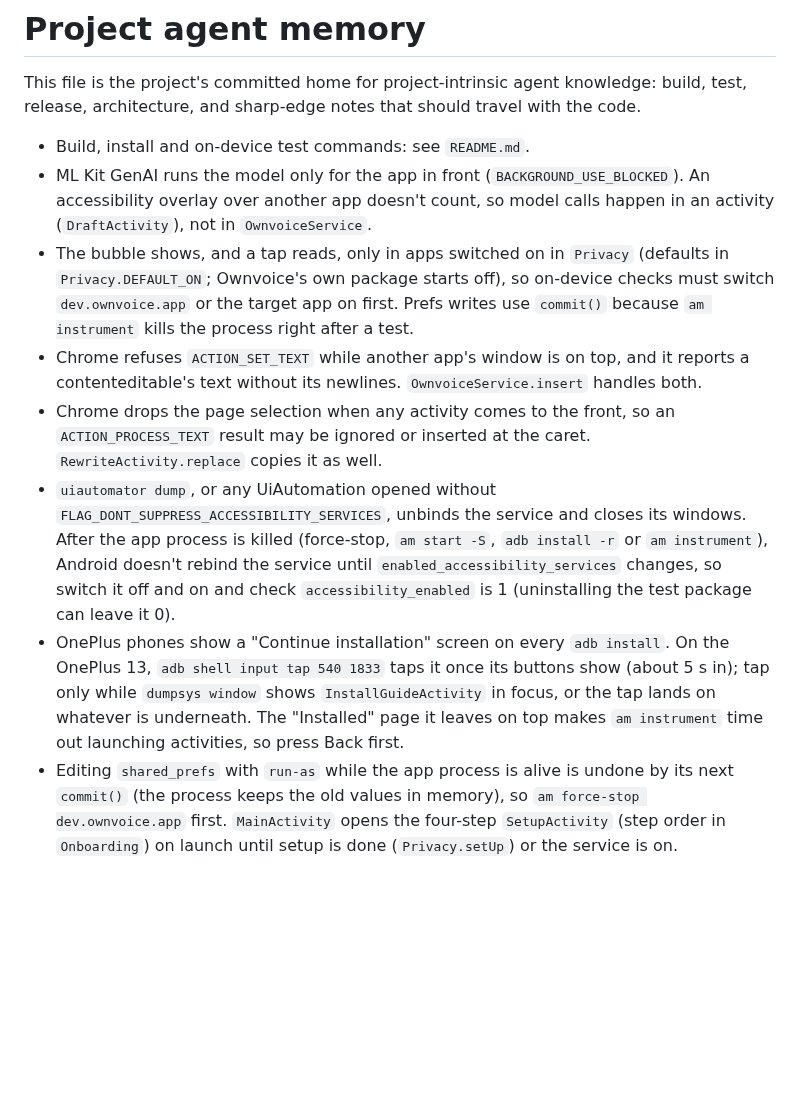
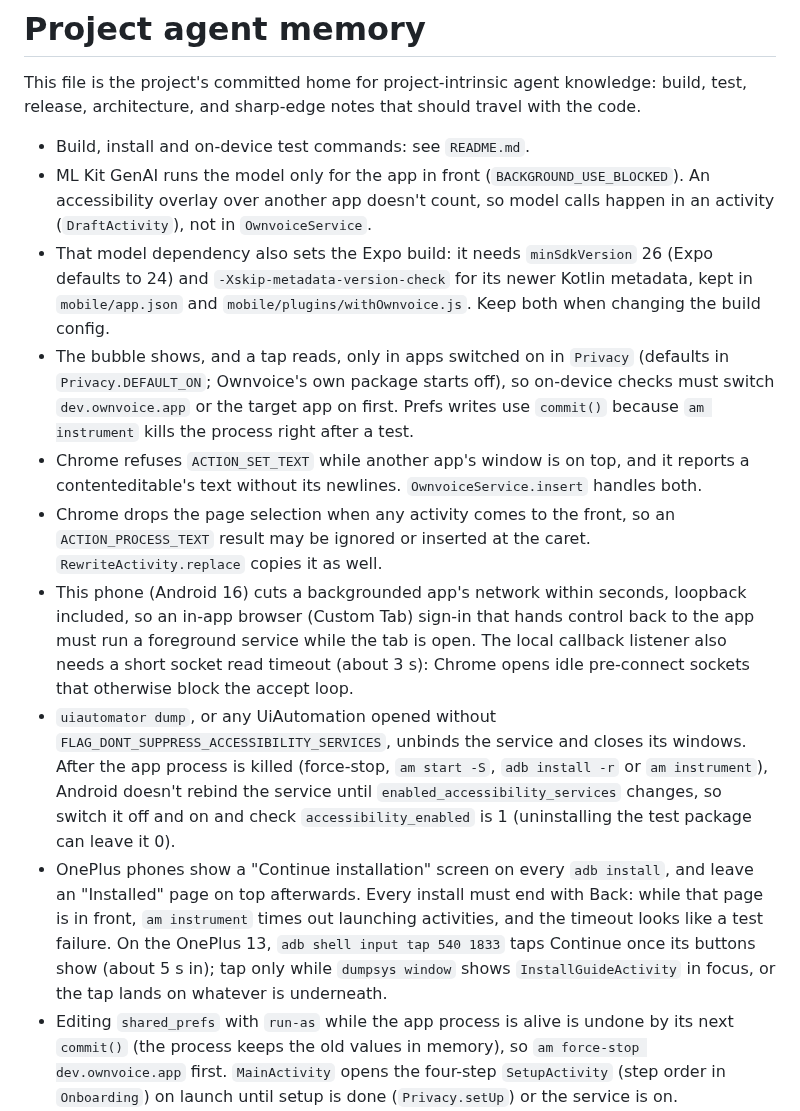
Before and after one commit to umeranjum17/ownvoice, a Markdown page: AGENTS.md, the part around the change. Drawn GitHub-style; blank space fills up the shorter version.

Commit message:
docs(AGENTS.md): record Expo build pins, phone network cut, OnePlus Back press (#31)
Three notes that each cost real sessions to rediscover:

- ML Kit GenAI pins the Expo build (minSdkVersion 26, -Xskip-metadata-version-check
  in mobile/app.json and mobile/plugins/withOwnvoice.js); recorded so build-config
  tidy-ups do not silently break the model.
- On Android 16 this phone cuts a backgrounded app's network (loopback included)
  within seconds, so Custom Tab sign-in needs a foreground service while the tab
  is open, plus a short (~3 s) socket read timeout because Chrome's idle
  pre-connect sockets otherwise block the local accept loop. Written as observed
  device behaviour.
- The OnePlus "Installed" page left on top after adb install makes am instrument
  time out launching activities; the entry now leads with the mandatory Back
  press instead of burying it at the end.

```diff
--- a/AGENTS.md
+++ b/AGENTS.md
@@ -4,11 +4,13 @@ This file is the project's committed home for project-intrinsic agent knowledge:
 
 - Build, install and on-device test commands: see `README.md`.
 - ML Kit GenAI runs the model only for the app in front (`BACKGROUND_USE_BLOCKED`). An accessibility overlay over another app doesn't count, so model calls happen in an activity (`DraftActivity`), not in `OwnvoiceService`.
+- That model dependency also sets the Expo build: it needs `minSdkVersion` 26 (Expo defaults to 24) and `-Xskip-metadata-version-check` for its newer Kotlin metadata, kept in `mobile/app.json` and `mobile/plugins/withOwnvoice.js`. Keep both when changing the build config.
 - The bubble shows, and a tap reads, only in apps switched on in `Privacy` (defaults in `Privacy.DEFAULT_ON`; Ownvoice's own package starts off), so on-device checks must switch `dev.ownvoice.app` or the target app on first. Prefs writes use `commit()` because `am instrument` kills the process right after a test.
 - Chrome refuses `ACTION_SET_TEXT` while another app's window is on top, and it reports a contenteditable's text without its newlines. `OwnvoiceService.insert` handles both.
 - Chrome drops the page selection when any activity comes to the front, so an `ACTION_PROCESS_TEXT` result may be ignored or inserted at the caret. `RewriteActivity.replace` copies it as well.
+- This phone (Android 16) cuts a backgrounded app's network within seconds, loopback included, so an in-app browser (Custom Tab) sign-in that hands control back to the app must run a foreground service while the tab is open. The local callback listener also needs a short socket read timeout (about 3 s): Chrome opens idle pre-connect sockets that otherwise block the accept loop.
 - `uiautomator dump`, or any UiAutomation opened without `FLAG_DONT_SUPPRESS_ACCESSIBILITY_SERVICES`, unbinds the service and closes its windows. After the app process is killed (force-stop, `am start -S`, `adb install -r` or `am instrument`), Android doesn't rebind the service until `enabled_accessibility_services` changes, so switch it off and on and check `accessibility_enabled` is 1 (uninstalling the test package can leave it 0).
-- OnePlus phones show a "Continue installation" screen on every `adb install`. On the OnePlus 13, `adb shell input tap 540 1833` taps it once its buttons show (about 5 s in); tap only while `dumpsys window` shows `InstallGuideActivity` in focus, or the tap lands on whatever is underneath. The "Installed" page it leaves on top makes `am instrument` time out launching activities, so press Back first.
+- OnePlus phones show a "Continue installation" screen on every `adb install`, and leave an "Installed" page on top afterwards. Every install must end with Back: while that page is in front, `am instrument` times out launching activities, and the timeout looks like a test failure. On the OnePlus 13, `adb shell input tap 540 1833` taps Continue once its buttons show (about 5 s in); tap only while `dumpsys window` shows `InstallGuideActivity` in focus, or the tap lands on whatever is underneath.
 - Editing `shared_prefs` with `run-as` while the app process is alive is undone by its next `commit()` (the process keeps the old values in memory), so `am force-stop dev.ownvoice.app` first. `MainActivity` opens the four-step `SetupActivity` (step order in `Onboarding`) on launch until setup is done (`Privacy.setUp`) or the service is on.
 - Release builds of the Expo app (`dev.ownvoice.next`) are not debuggable: `run-as` fails, so switch apps on in "Where the bubble shows" through the app's own UI (Home › Where the bubble shows › tap the app row). After `am force-stop`, re-enable the service by toggling `enabled_accessibility_services` off and on (see the rebind note above).
 - RN reads the colour scheme from the process start; a later `cmd uimode night yes/no` may not reach an already-running app process, so for per-mode screenshots force-stop `dev.ownvoice.next` and re-toggle the service after each mode flip. The emulator's twilight schedule (default 22:00–06:00) re-enables night mode over `cmd uimode night no`; `cmd uimode night custom -o off` first.
```
